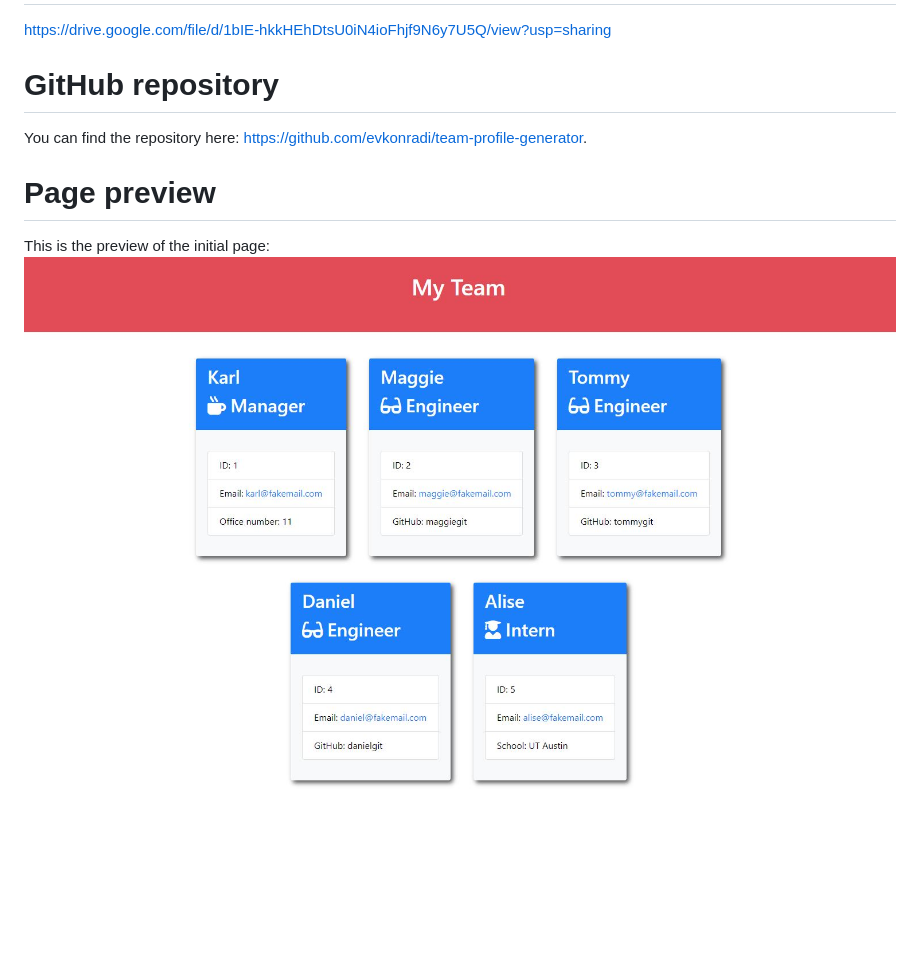
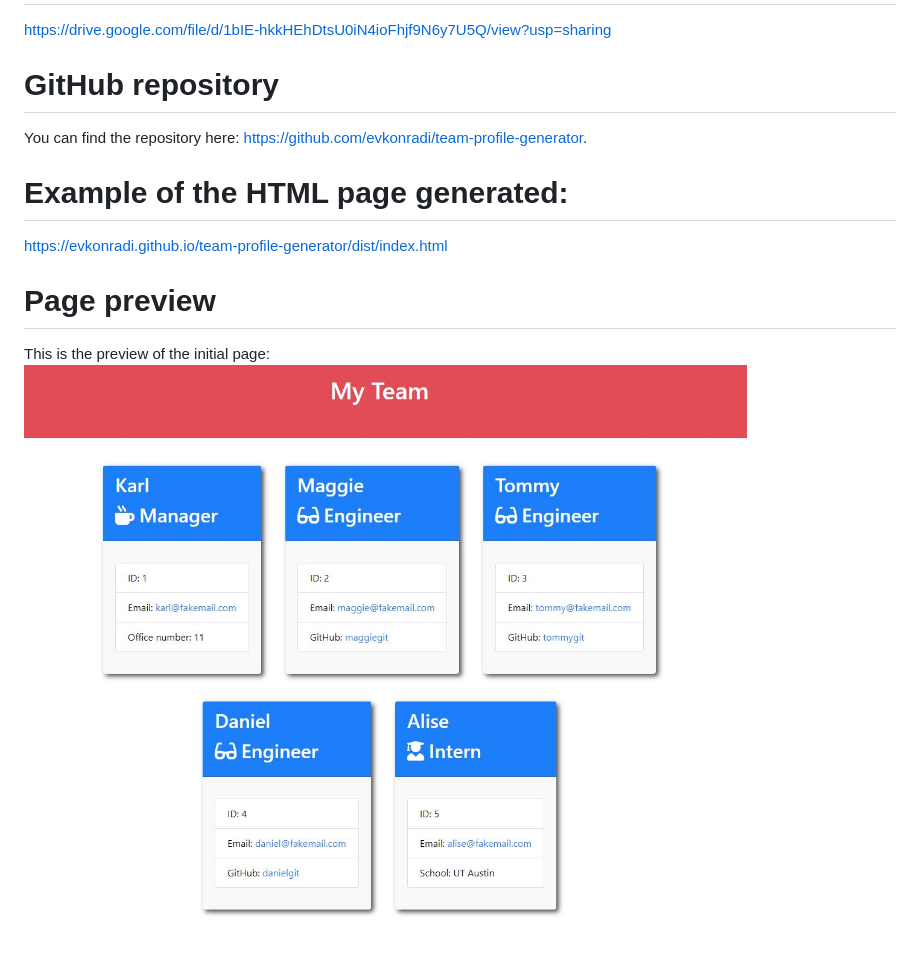
Before and after one commit to evkonradi/team-profile-generator, a Markdown page: README.md, the part around the change. GitHub-like rendering; pictures changed too: src/PagePreview.jpg; blank space fills up the shorter version.

```diff
--- a/README.md
+++ b/README.md
@@ -21,6 +21,10 @@ https://drive.google.com/file/d/1bIE-hkkHEhDtsU0iN4ioFhjf9N6y7U5Q/view?usp=shari
 
 You can find the repository here: https://github.com/evkonradi/team-profile-generator.
 
+# Example of the HTML page generated:
+
+https://evkonradi.github.io/team-profile-generator/dist/index.html
+
 # Page preview
 
 This is the preview of the initial page:
```
Also changed, not shown: 2 other files.
